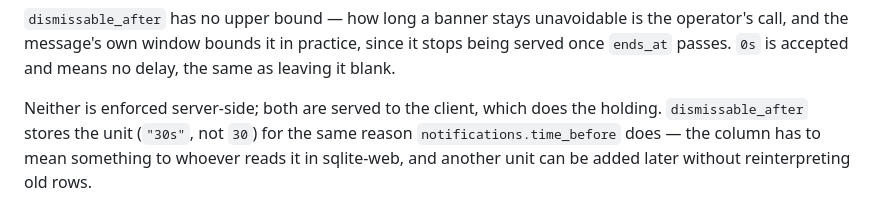
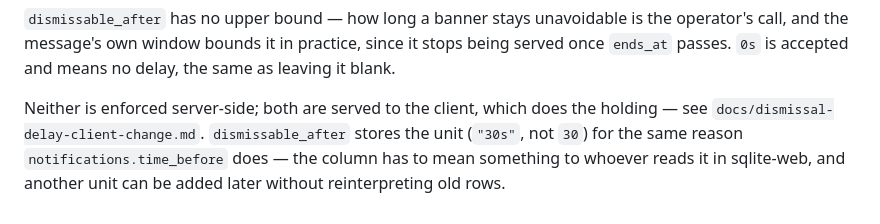
Before and after one commit to mf-lit/thewave-backend, a Markdown page: messages/README.md, the part around the change. Rendered like a GitHub page.

```diff
--- a/messages/README.md
+++ b/messages/README.md
@@ -219,7 +219,7 @@ it stops being served once `ends_at` passes. `0s` is accepted and means no
 delay, the same as leaving it blank.
 
 Neither is enforced server-side; both are served to the client, which does the
-holding. `dismissable_after` stores the unit (`"30s"`, not `30`) for the same
+holding — see `docs/dismissal-delay-client-change.md`. `dismissable_after` stores the unit (`"30s"`, not `30`) for the same
 reason `notifications.time_before` does — the column has to mean something to
 whoever reads it in sqlite-web, and another unit can be added later without
 reinterpreting old rows.
```
Also changed, not shown: messages/docs/dismissal-delay-client-change.md (added, +122 -0 lines), messages/docs/messages-client-guide.md (+4 -0 lines).
